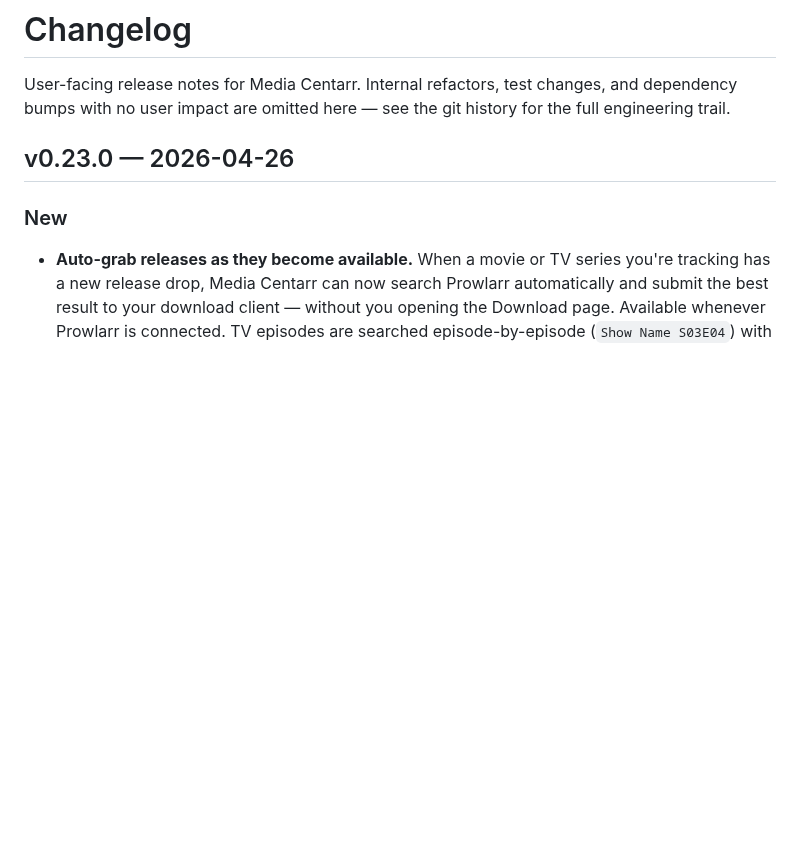
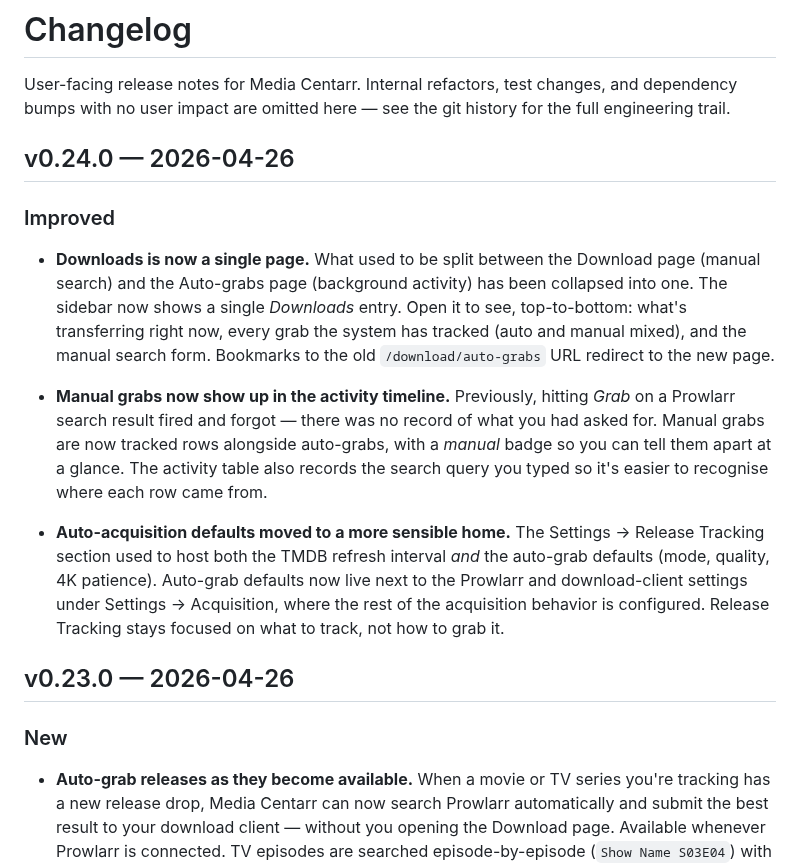
Before and after one commit to media-centarr/media-centarr, a Markdown page: CHANGELOG.md, the part around the change. GitHub-like rendering; blank space fills up the shorter version.

Commit message:
docs: changelog for v0.24.0

```diff
--- a/CHANGELOG.md
+++ b/CHANGELOG.md
@@ -3,6 +3,33 @@
 User-facing release notes for Media Centarr. Internal refactors, test
 changes, and dependency bumps with no user impact are omitted here —
 see the git history for the full engineering trail.
+
+## v0.24.0 — 2026-04-26
+
+### Improved
+
+- **Downloads is now a single page.** What used to be split between the
+  Download page (manual search) and the Auto-grabs page (background
+  activity) has been collapsed into one. The sidebar now shows a single
+  *Downloads* entry. Open it to see, top-to-bottom: what's transferring
+  right now, every grab the system has tracked (auto and manual mixed),
+  and the manual search form. Bookmarks to the old `/download/auto-grabs`
+  URL redirect to the new page.
+
+- **Manual grabs now show up in the activity timeline.** Previously,
+  hitting *Grab* on a Prowlarr search result fired and forgot — there
+  was no record of what you had asked for. Manual grabs are now tracked
+  rows alongside auto-grabs, with a *manual* badge so you can tell them
+  apart at a glance. The activity table also records the search query
+  you typed so it's easier to recognise where each row came from.
+
+- **Auto-acquisition defaults moved to a more sensible home.** The
+  Settings → Release Tracking section used to host both the TMDB refresh
+  interval *and* the auto-grab defaults (mode, quality, 4K patience).
+  Auto-grab defaults now live next to the Prowlarr and download-client
+  settings under Settings → Acquisition, where the rest of the
+  acquisition behavior is configured. Release Tracking stays focused on
+  what to track, not how to grab it.
 
 ## v0.23.0 — 2026-04-26
 
```
